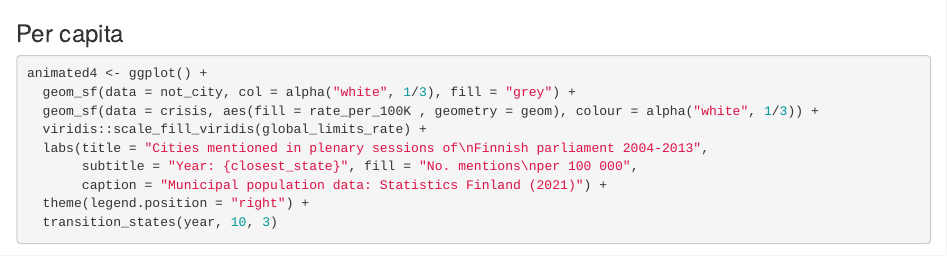
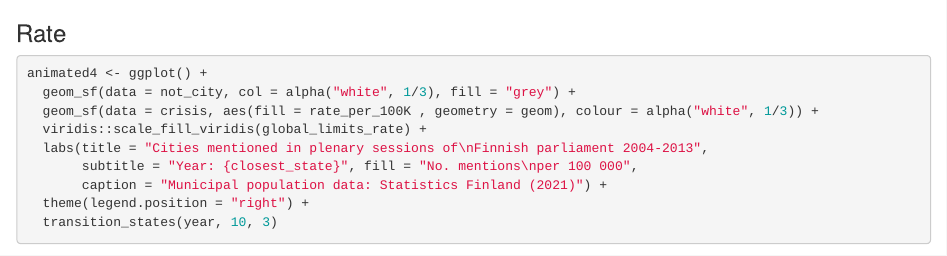
Before and after one commit to dhh21/semparl, an R Markdown document (R codes/animations.Rmd): the page in a window 1100 px wide, from 2170 px down. Rendered offline with R 4.5, knitr and Pandoc, with nearby package versions; some code elsewhere in the file could not run offline.

Commit message:
Fix rates

````diff
--- a/R codes/animations.Rmd
+++ b/R codes/animations.Rmd
@@ -91,7 +91,7 @@ animated3 <- ggplot() +
 animate(animated3)
 ```
 
-### Per capita
+### Rate
 
 ```{r depression_per_capita}
 animated4 <- ggplot() +
````
Also changed, not shown: 4 other files.
